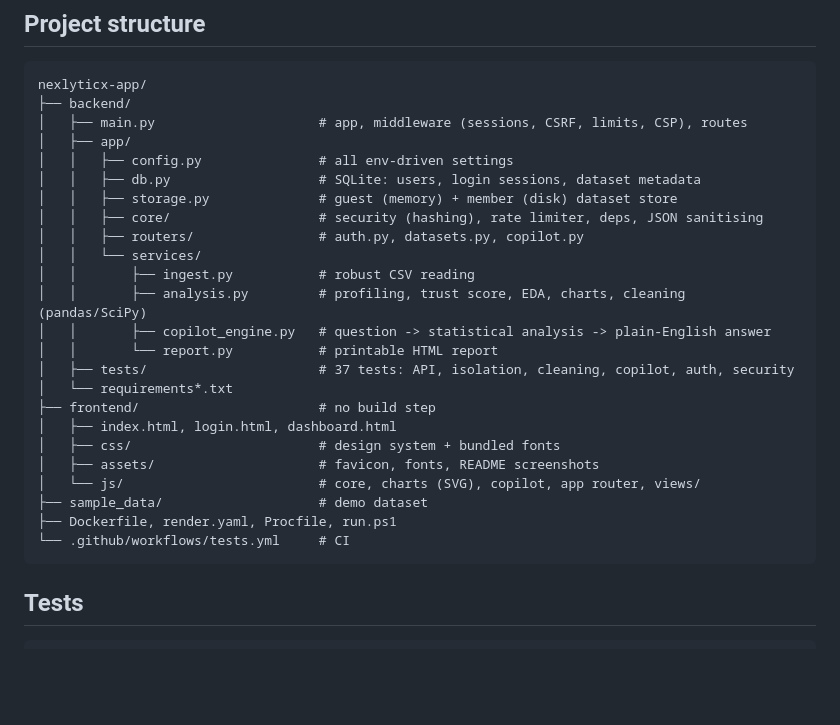
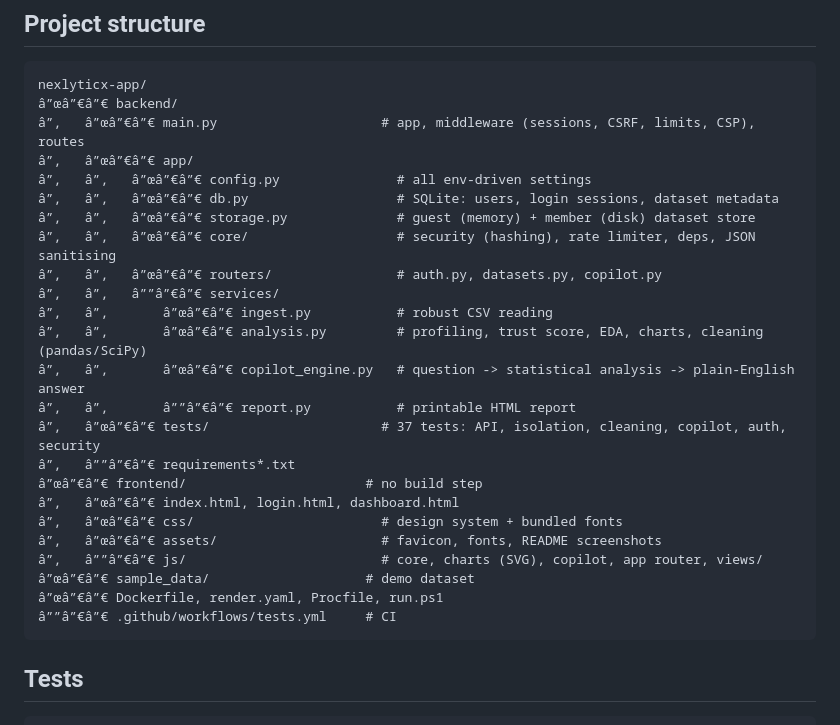
Before and after one commit to shubham-yadav-07/Nexlyticx, a Markdown page: README.md, the part around one of its changes. GitHub-like rendering; blank space fills up the shorter version.

````diff
--- a/README.md
+++ b/README.md
@@ -144,29 +144,29 @@ antivirus scanning of uploads (files are parsed as CSV only, never executed).
 
 ```
 nexlyticx-app/
-├── backend/
-│   ├── main.py                     # app, middleware (sessions, CSRF, limits, CSP), routes
-│   ├── app/
-│   │   ├── config.py               # all env-driven settings
-│   │   ├── db.py                   # SQLite: users, login sessions, dataset metadata
-│   │   ├── storage.py              # guest (memory) + member (disk) dataset store
-│   │   ├── core/                   # security (hashing), rate limiter, deps, JSON sanitising
-│   │   ├── routers/                # auth.py, datasets.py, copilot.py
-│   │   └── services/
-│   │       ├── ingest.py           # robust CSV reading
-│   │       ├── analysis.py         # profiling, trust score, EDA, charts, cleaning (pandas/SciPy)
-│   │       ├── copilot_engine.py   # question -> statistical analysis -> plain-English answer
-│   │       └── report.py           # printable HTML report
-│   ├── tests/                      # 37 tests: API, isolation, cleaning, copilot, auth, security
-│   └── requirements*.txt
-├── frontend/                       # no build step
-│   ├── index.html, login.html, dashboard.html
-│   ├── css/                        # design system + bundled fonts
-│   ├── assets/                     # favicon, fonts, README screenshots
-│   └── js/                         # core, charts (SVG), copilot, app router, views/
-├── sample_data/                    # demo dataset
-├── Dockerfile, render.yaml, Procfile, run.ps1
-└── .github/workflows/tests.yml     # CI
+â”œâ”€â”€ backend/
+â”‚   â”œâ”€â”€ main.py                     # app, middleware (sessions, CSRF, limits, CSP), routes
+â”‚   â”œâ”€â”€ app/
+â”‚   â”‚   â”œâ”€â”€ config.py               # all env-driven settings
+â”‚   â”‚   â”œâ”€â”€ db.py                   # SQLite: users, login sessions, dataset metadata
+â”‚   â”‚   â”œâ”€â”€ storage.py              # guest (memory) + member (disk) dataset store
+â”‚   â”‚   â”œâ”€â”€ core/                   # security (hashing), rate limiter, deps, JSON sanitising
+â”‚   â”‚   â”œâ”€â”€ routers/                # auth.py, datasets.py, copilot.py
+â”‚   â”‚   â””â”€â”€ services/
+â”‚   â”‚       â”œâ”€â”€ ingest.py           # robust CSV reading
+â”‚   â”‚       â”œâ”€â”€ analysis.py         # profiling, trust score, EDA, charts, cleaning (pandas/SciPy)
+â”‚   â”‚       â”œâ”€â”€ copilot_engine.py   # question -> statistical analysis -> plain-English answer
+â”‚   â”‚       â””â”€â”€ report.py           # printable HTML report
+â”‚   â”œâ”€â”€ tests/                      # 37 tests: API, isolation, cleaning, copilot, auth, security
+â”‚   â””â”€â”€ requirements*.txt
+â”œâ”€â”€ frontend/                       # no build step
+â”‚   â”œâ”€â”€ index.html, login.html, dashboard.html
+â”‚   â”œâ”€â”€ css/                        # design system + bundled fonts
+â”‚   â”œâ”€â”€ assets/                     # favicon, fonts, README screenshots
+â”‚   â””â”€â”€ js/                         # core, charts (SVG), copilot, app router, views/
+â”œâ”€â”€ sample_data/                    # demo dataset
+â”œâ”€â”€ Dockerfile, render.yaml, Procfile, run.ps1
+â””â”€â”€ .github/workflows/tests.yml     # CI
 ```
 
 ## Tests
````
Also changed, not shown: other parts of README.md (+4 -4 lines).
